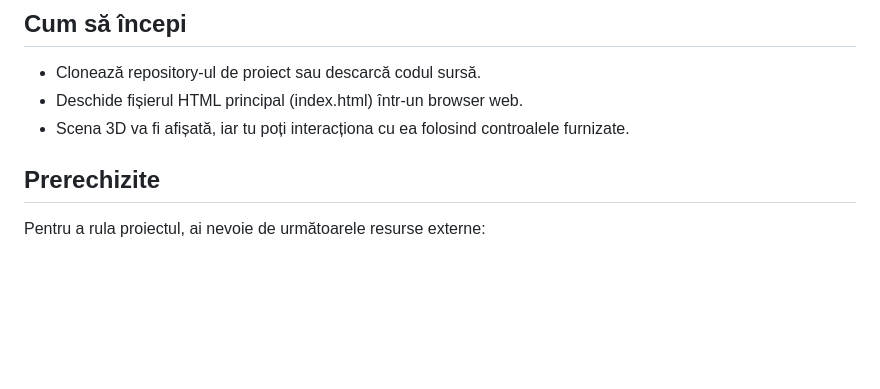
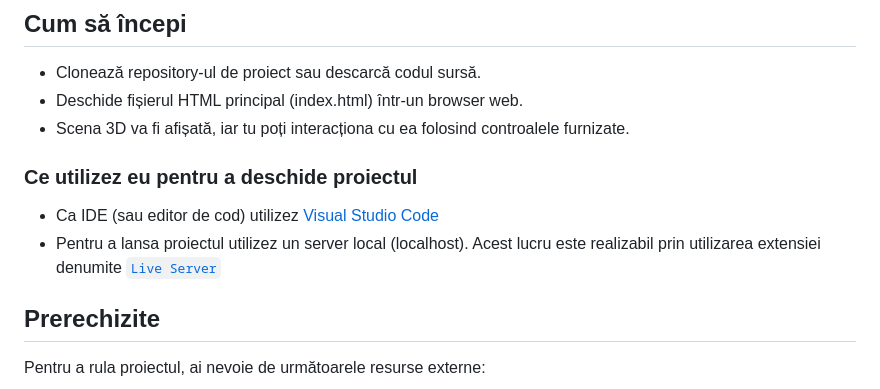
Before and after one commit to vasilcanumarius22/Proiect_Grafica_Computerizata, a Markdown page: README.md, the part around the change. Rendered like a GitHub page; blank space fills up the shorter version.

```diff
--- a/README.md
+++ b/README.md
@@ -11,6 +11,10 @@ Acest proiect utilizează biblioteca Three.js pentru a crea o scenă 3D cu eleme
 - Clonează repository-ul de proiect sau descarcă codul sursă.
 - Deschide fișierul HTML principal (index.html) într-un browser web.
 - Scena 3D va fi afișată, iar tu poți interacționa cu ea folosind controalele furnizate.
+
+### Ce utilizez eu pentru a deschide proiectul
+- Ca IDE (sau editor de cod) utilizez [Visual Studio Code](https://code.visualstudio.com/)
+- Pentru a lansa proiectul utilizez un server local (localhost). Acest lucru este realizabil prin utilizarea extensiei denumite [`Live Server`](https://marketplace.visualstudio.com/items?itemName=ritwickdey.LiveServer)
 
 ## Prerechizite
 Pentru a rula proiectul, ai nevoie de următoarele resurse externe:
```
